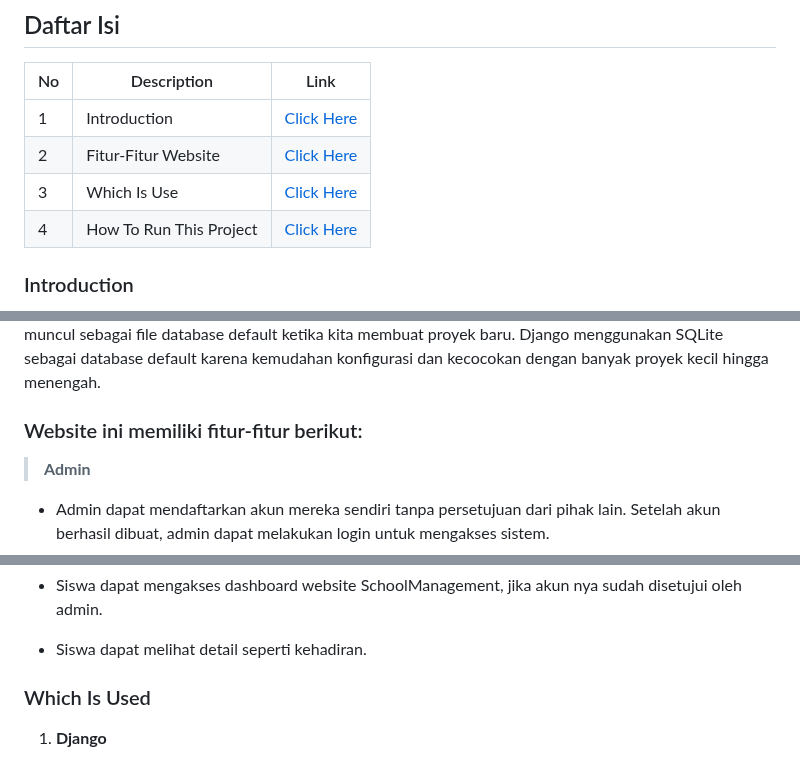
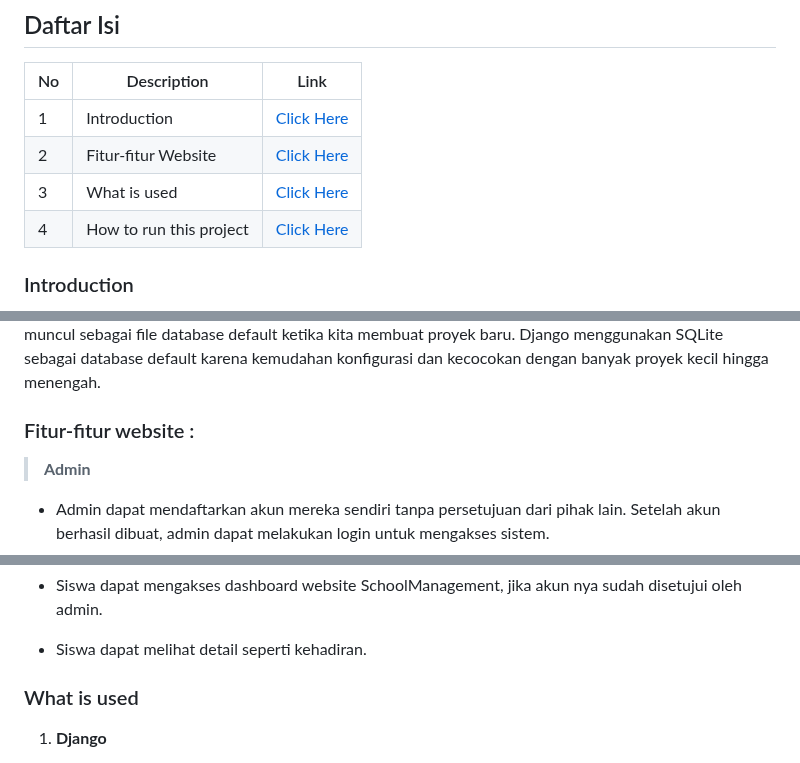
Before and after one commit to syifaaurellia/School-Management, a Markdown page: README.md, 3 parts joined by grey strips. Rendered like a GitHub page.

```diff
--- a/README.md
+++ b/README.md
@@ -15,9 +15,9 @@
 | No  | Description             | Link                                                    |
 | --- | ----------------------- | ------------------------------------------------------- |
 | 1   | Introduction            | [Click Here](#introduction)                             |
-| 2   | Fitur-Fitur Website     | [Click Here](#website-ini-memiliki-fitur-fitur-berikut) |
-| 3   | Which Is Use            | [Click Here](#which-is-used)                            |
-| 4   | How To Run This Project | [Click Here](#how-to-run-this-project)                  |
+| 2   | Fitur-fitur Website     | [Click Here](#fitur-fitur-website) |
+| 3   | What is used            | [Click Here](#what-is-used)                            |
+| 4   | How to run this project | [Click Here](#how-to-run-this-project)                  |
 
 ### Introduction
 **Website SchoolManagement adalah sistem platform inovatif yang didesain untuk memudahkan pengelolaan sekolah secara efisien dan terpadu.** Dengan School Management, website SchoolManagement membawa pengalaman pendidikan ke tingkat yang lebih tinggi, mendukung efektivitas, transparansi, dan kemudahan akses dalam mengelola berbagai aspek kegiatan sekolah seperti administrasi sekolah, manajemen siswa, keuangan dan lain-lain.
@@ -34,7 +34,7 @@ Website SchoolManagement yang dibuat dengan **Python**, **Django**, dan **sqlite
 
 Website ini menggunakan database **db.sqlite3** yaitu sebuah file database yang umumnya digunakan oleh aplikasi berbasis Python yang menggunakan SQLite sebagai sistem manajemen basis data (DBMS). SQLite adalah library C yang memberikan fungsi lengkap sebuah basis data SQL tanpa memerlukan server terpisah dan pengaturan konfigurasi yang kompleks. SQLite adalah DBMS self-contained yang dapat digunakan dengan mudah dan ringan. Dalam konteks Django sebuah framework web Python, **db.sqlite3** biasanya muncul sebagai file database default ketika kita membuat proyek baru. Django menggunakan SQLite sebagai database default karena kemudahan konfigurasi dan kecocokan dengan banyak proyek kecil hingga menengah.
 
-### Website ini memiliki fitur-fitur berikut:
+### Fitur-fitur website :
 
 > **Admin**
 - Admin dapat mendaftarkan akun mereka sendiri tanpa persetujuan dari pihak lain. Setelah akun berhasil dibuat, admin dapat melakukan login untuk mengakses sistem.
@@ -68,7 +68,7 @@ Website ini menggunakan database **db.sqlite3** yaitu sebuah file database yang
 - Siswa dapat melihat detail seperti kehadiran.
 
 
-### Which Is Used
+### What is used
 
 1. **Django**
 
```
Also changed, not shown: other parts of README.md (+1 -1 lines).
